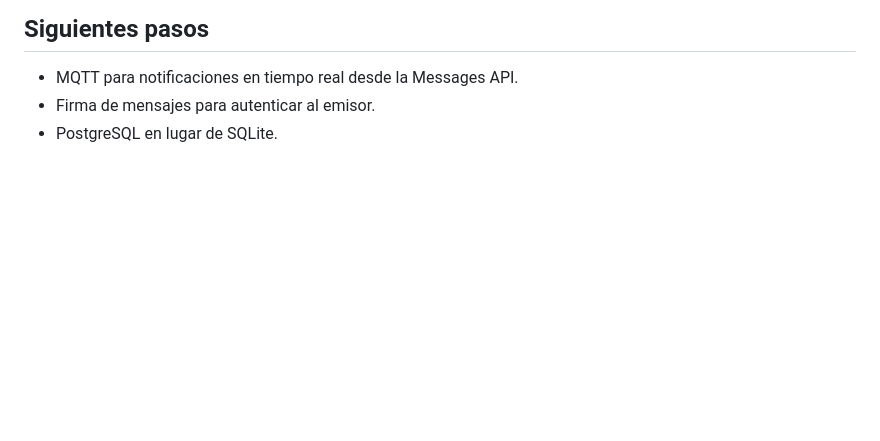
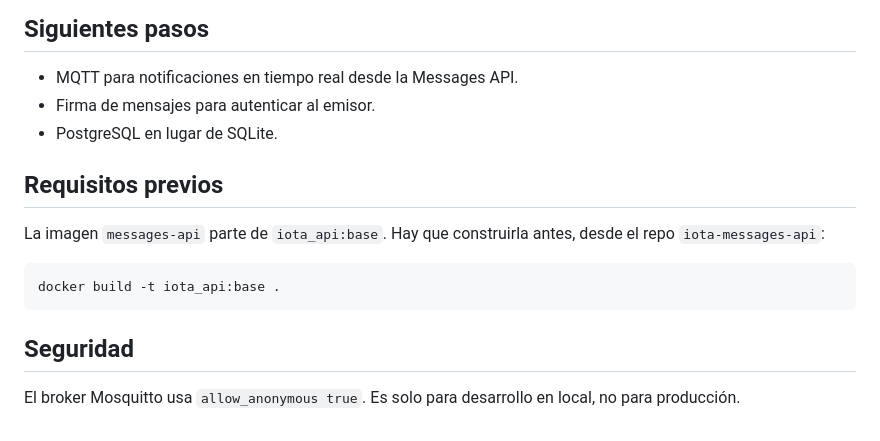
Before and after one commit to cmolcas2004-projects/iota-advanced-explorer, a Markdown page: README.md, the part around the change. Rendered like a GitHub page; blank space fills up the shorter version.

Commit message:
README: requisitos previos y nota de seguridad MQTT

```diff
--- a/README.md
+++ b/README.md
@@ -93,3 +93,13 @@ El parámetro node es el nombre del contenedor de Hornet dentro de la red iota-n
 - MQTT para notificaciones en tiempo real desde la Messages API.
 - Firma de mensajes para autenticar al emisor.
 - PostgreSQL en lugar de SQLite.
+
+## Requisitos previos
+
+La imagen `messages-api` parte de `iota_api:base`. Hay que construirla antes, desde el repo `iota-messages-api`:
+
+    docker build -t iota_api:base .
+
+## Seguridad
+
+El broker Mosquitto usa `allow_anonymous true`. Es solo para desarrollo en local, no para producción.
```
